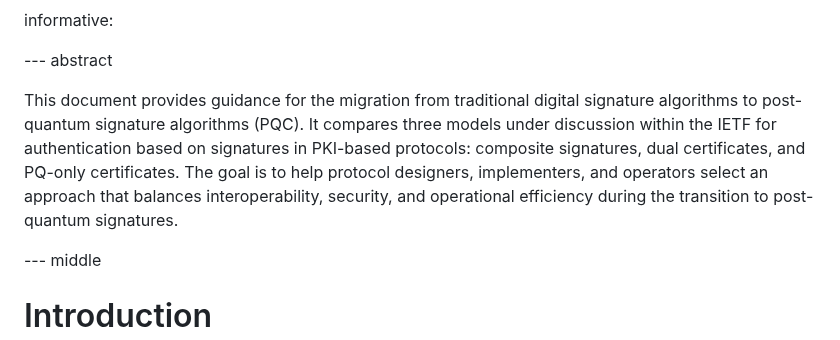
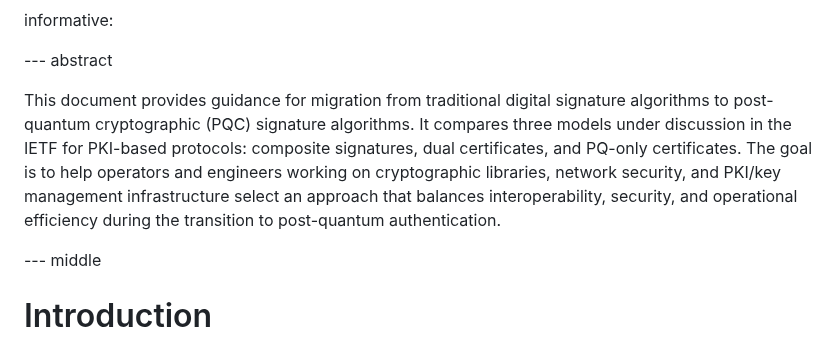
Before and after one commit to tireddy2/pqc-cert-guidance, a Markdown page: draft-reddy-pquip-pqc-signature-migration.md, the part around the change. Drawn GitHub-style.

```diff
--- a/draft-reddy-pquip-pqc-signature-migration.md
+++ b/draft-reddy-pquip-pqc-signature-migration.md
@@ -44,13 +44,15 @@ informative:
 
 --- abstract
 
-This document provides guidance for the migration from traditional digital
-signature algorithms to post-quantum signature algorithms (PQC). It compares
-three models under discussion within the IETF for authentication based on
-signatures in PKI-based protocols: composite signatures, dual certificates,
-and PQ-only certificates. The goal is to help protocol designers, implementers,
-and operators select an approach that balances interoperability, security, and
-operational efficiency during the transition to post-quantum signatures.
+This document provides guidance for migration from traditional digital
+signature algorithms to post-quantum cryptographic (PQC) signature
+algorithms. It compares three models under discussion in the IETF for
+PKI-based protocols: composite signatures, dual
+certificates, and PQ-only certificates. The goal is to help operators
+and engineers working on cryptographic libraries, network security, and
+PKI/key management infrastructure select an approach that balances interoperability,
+security, and operational efficiency during the transition to
+post-quantum authentication.
 
 --- middle
 
```
